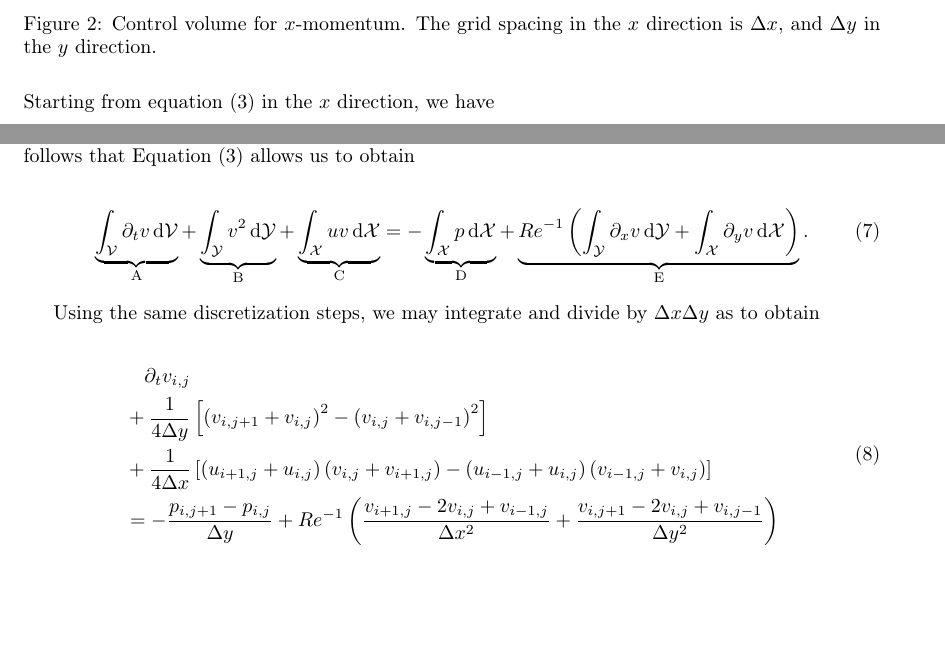
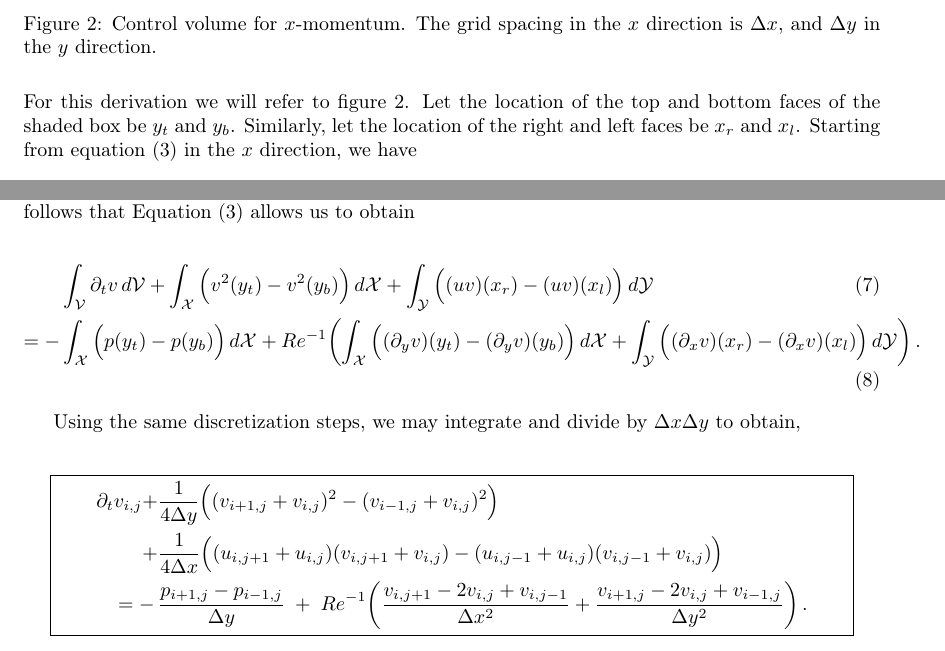
Before and after one commit to endqrmqn/IncompFluidSolver, a LaTeX document (docs/notes/cfd_solver_details.tex): two parts of pages 2 and 4 of 5, joined at a grey line, cut so that both start at the same text, the shorter picture padded with empty space. Compiled offline with pdfLaTeX.

Commit message:
fixed derivation for y-momentum

```diff
--- a/docs/notes/cfd_solver_details.tex
+++ b/docs/notes/cfd_solver_details.tex
@@ -137,6 +137,10 @@ The equations will be spatially discretized using finite volumes on a fully stag
 \label{fig:grid_x}
 \end{figure}
 
+For this derivation we will refer to figure \ref{fig:grid_x}.
+Let the location of the top and bottom faces of the shaded box be $y_t$ and $y_b$.
+Similarly, let the location of the right and left faces be $x_r$ and $x_l$.
 Starting from equation \eqref{eq:ns_equation} in the $x$ direction, we have
 \begin{equation}
-  \int _{\mathcal{V}} \partial_t u\, \mathrm{d}\mathcal{V} + \int_{\mathcal{Y}} u^2\,\mathrm{d}\mathcal{Y} +\int_{\mathcal{X}} uv\,\mathrm{d}\mathcal{X}  =  - \int _{\mathcal{Y}} p\, \mathrm{d}\mathcal{Y} + Re^{-1}\left(\int_{\mathcal{Y}} \partial_x u\,\mathrm{d}\mathcal{Y} + \int_{\mathcal{X}} \partial_y u\,\mathrm{d}\mathcal{X}\right).
+  \begin{aligned}
+    &\int _{\mathcal{V}} \partial_t u\, \mathrm{d}\mathcal{V} + \int_{\mathcal{Y}} u^2(x_r) - u^2(x_l)\,\mathrm{d}\mathcal{Y} + \int_{\mathcal{X}} (uv)(y_t) - (uv)(y_b)\,\mathrm{d}\mathcal{X}  =  \\
@@ -198,33 +204,42 @@ Putting this all together and dividing through by $\Delta x \Delta y$, we obtain
 \label{fig:grid_y}
 \end{figure}
 
-
 We may recognize that the $y$-momentum is functionally symmetric to the $x$-momentum. It therefore follows that Equation \eqref{eq:ns_equation} allows us to obtain
 
 \begin{align}
-  \underbrace{\int _{\mathcal{V}} \partial_t v\, \mathrm{d}\mathcal{V}}_\mathrm A + \underbrace{\int_{\mathcal{Y}} v^2\,\mathrm{d}\mathcal{Y}}_\mathrm B +
-  \underbrace{\int_{\mathcal{X}} uv\,\mathrm{d}\mathcal{X}}_\mathrm C  =
-  -\underbrace{\int _{\mathcal{X}} p\, \mathrm{d}\mathcal{X}}_\mathrm D + \underbrace{Re^{-1}\left(\int_{\mathcal{Y}} \partial_x v\,\mathrm{d}\mathcal{Y} + \int_{\mathcal{X}} \partial_y v\,\mathrm{d}\mathcal{X}\right)}_\mathrm E.
+&\int_\mathcal V \partial_t v\, d\mathcal V
++ \int_\mathcal X \Big( v^2(y_t) - v^2(y_b) \Big)\, d\mathcal X
++ \int_\mathcal Y \Big( (uv)(x_r) - (uv)(x_l) \Big)\, d\mathcal Y
+\\= - &\int_\mathcal X \Big( p(y_t) - p(y_b) \Big)\, d\mathcal X
++ Re^{-1}\!\left(
+\int_\mathcal X \Big( (\partial_y v)(y_t) - (\partial_y v)(y_b) \Big)\, d\mathcal X
++ \int_\mathcal Y \Big( (\partial_x v)(x_r) - (\partial_x v)(x_l) \Big)\, d\mathcal Y
+\right).
 \end{align}
 
-Using the same discretization steps, we may integrate and divide by $\Delta x\Delta y$ as to obtain
+Using the same discretization steps, we may integrate and divide by $\Delta x\Delta y$ to obtain,
 
-\begin{align}
-  \begin{split}
-    &\quad\partial_t v_{i,j}\\
-    &+ \frac{1}{4\Delta y}\left[\left(v_{i,j+1} + v_{i,j}\right)^2 - \left(v_{i,j} + v_{i,j-1}\right)^2\right] \\
-    &+ \frac{1}{4\Delta x}\left[\left(u_{i+1,j} + u_{i,j}\right)\left(v_{i,j} + v_{i+1,j}\right)
-    - \left(u_{i-1,j} + u_{i,j}\right)\left(v_{i-1,j} + v_{i,j}\right)\right] \\
-    &= -\frac{p_{i,j+1} - p_{i,j}}{\Delta y}
-    + Re^{-1}\left(\frac{v_{i+1,j} - 2v_{i,j} + v_{i-1,j}}{\Delta x^2}
-    + \frac{v_{i,j+1} - 2v_{i,j} + v_{i,j-1}}{\Delta y^2}\right)
-  \end{split}
-  \label{eq:y_momentum}
-\end{align}
+\begin{empheq}[box=\widefbox]{align*}
+  \partial_t v_{i,j}
+  + &\frac{1}{4\Delta y}
+    \Big(
+      (v_{i+1,j}+v_{i,j})^2
+      - (v_{i-1,j}+v_{i,j})^2
+    \Big)\\
+  + &\frac{1}{4\Delta x}
+    \Big(
+      (u_{i,j+1}+u_{i,j})(v_{i,j+1}+v_{i,j})
+      - (u_{i,j-1}+u_{i,j})(v_{i,j-1}+v_{i,j})
+    \Big) \\
+  = -\,&\frac{p_{i+1,j}-p_{i-1,j}}{\Delta y}
+   \;+\; Re^{-1}\!
+    \left(
+      \frac{v_{i,j+1}-2v_{i,j}+v_{i,j-1}}{\Delta x^2}
+      + \frac{v_{i+1,j}-2v_{i,j}+v_{i-1,j}}{\Delta y^2}
+    \right).
+\end{empheq}
 
 
-
-% couple indexing issues that i should probablyyyy look at? my derivations differ slightly from alby's
 
 
 \subsection{Continuity equation}
```
Also changed, not shown: docs/notes/cfd_solver_details.pdf, docs/notes/cfd_solver_details.tex (14 more changed lines), 6 other files.
